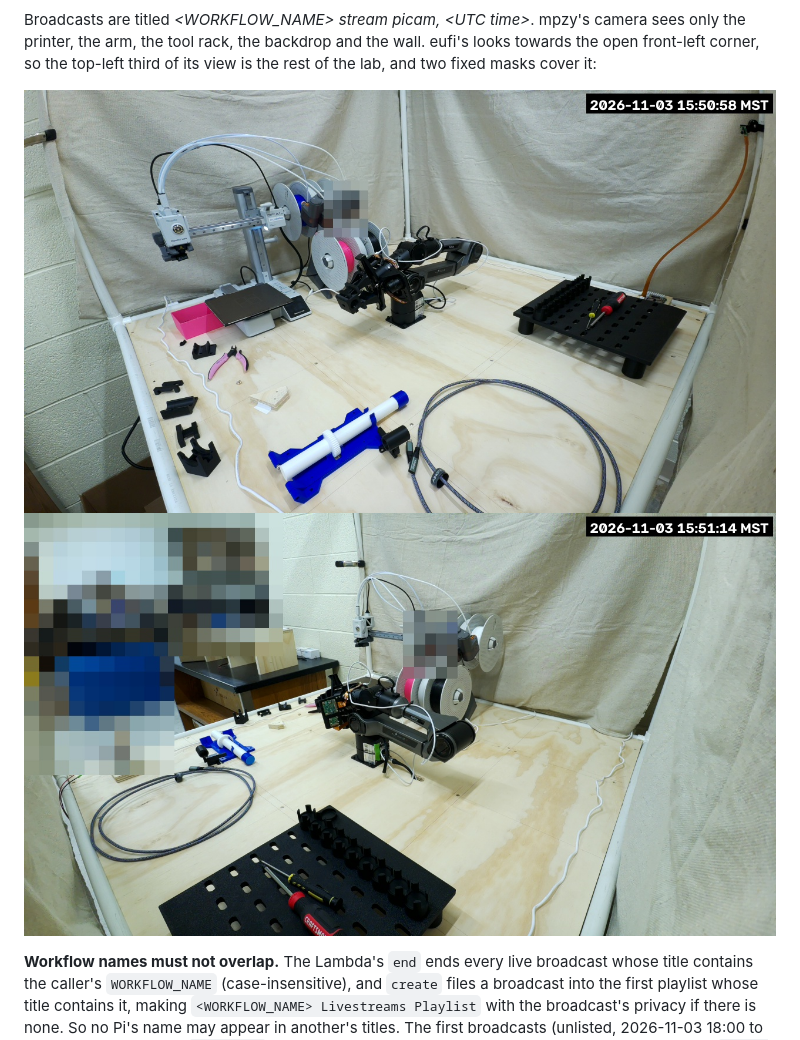
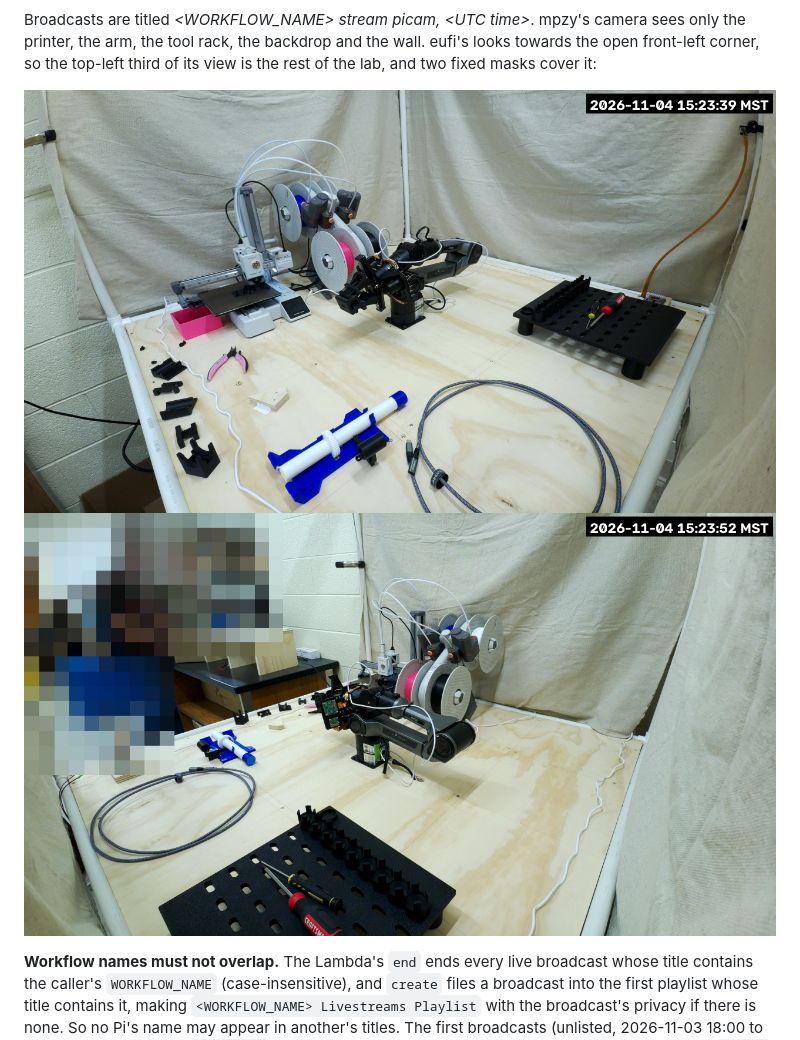
Before and after one commit to vertical-cloud-lab/robot-arms, a Markdown page: livestream/README.md, the part around one of its changes. Rendered like a GitHub page; pictures changed too: docs/images/picam-piper-stream-eufi-strict-2026-11-04.jpg (added), docs/images/picam-piper-stream-mpzy-strict-2026-11-04.jpg (added).

```diff
--- a/livestream/README.md
+++ b/livestream/README.md
@@ -16,8 +16,8 @@ only the printer, the arm, the tool rack, the backdrop and the wall. eufi's look
 front-left corner, so the top-left third of its view is the rest of the lab, and two fixed masks
 cover it:
 
-![A frame as sent from mpzy's camera](../docs/images/picam-piper-stream-mpzy-public-2026-11-03.jpg)
-![A frame as sent from eufi's camera](../docs/images/picam-piper-stream-eufi-public-2026-11-03.jpg)
+![A frame as sent from mpzy's camera](../docs/images/picam-piper-stream-mpzy-strict-2026-11-04.jpg)
+![A frame as sent from eufi's camera](../docs/images/picam-piper-stream-eufi-strict-2026-11-04.jpg)
 
 **Workflow names must not overlap.** The Lambda's `end` ends every live broadcast whose title
 contains the caller's `WORKFLOW_NAME` (case-insensitive), and `create` files a broadcast into
```
Also changed, not shown: other parts of livestream/README.md (+41 -8 lines), CLAUDE.md (+22 -2 lines), docs/images/ams-lite-feeder-false-positive-2026-11-04.jpg (added), 2 other files.
